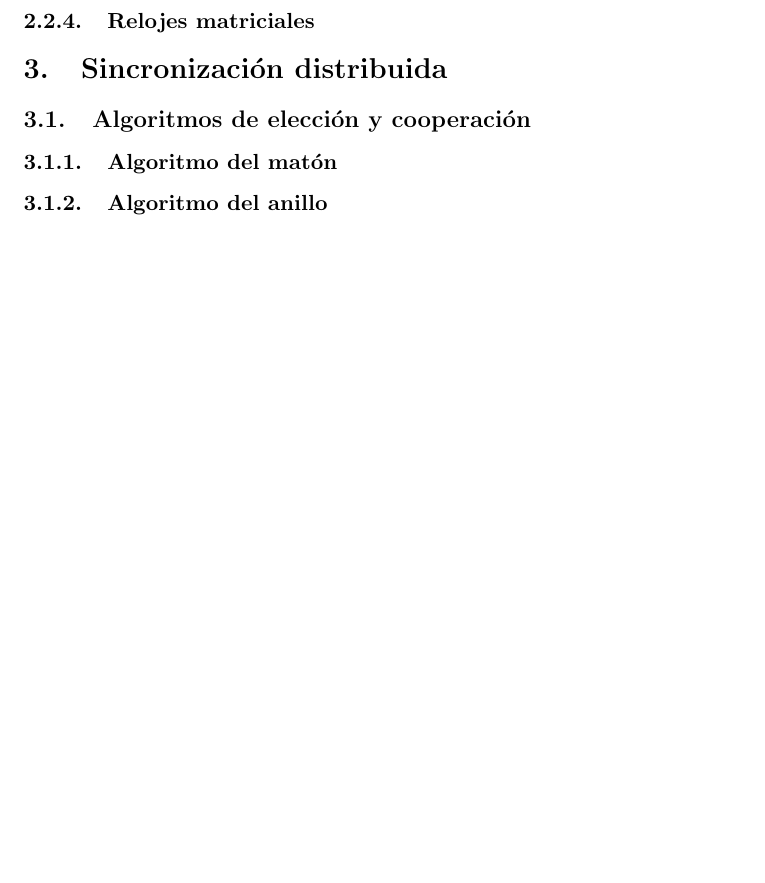
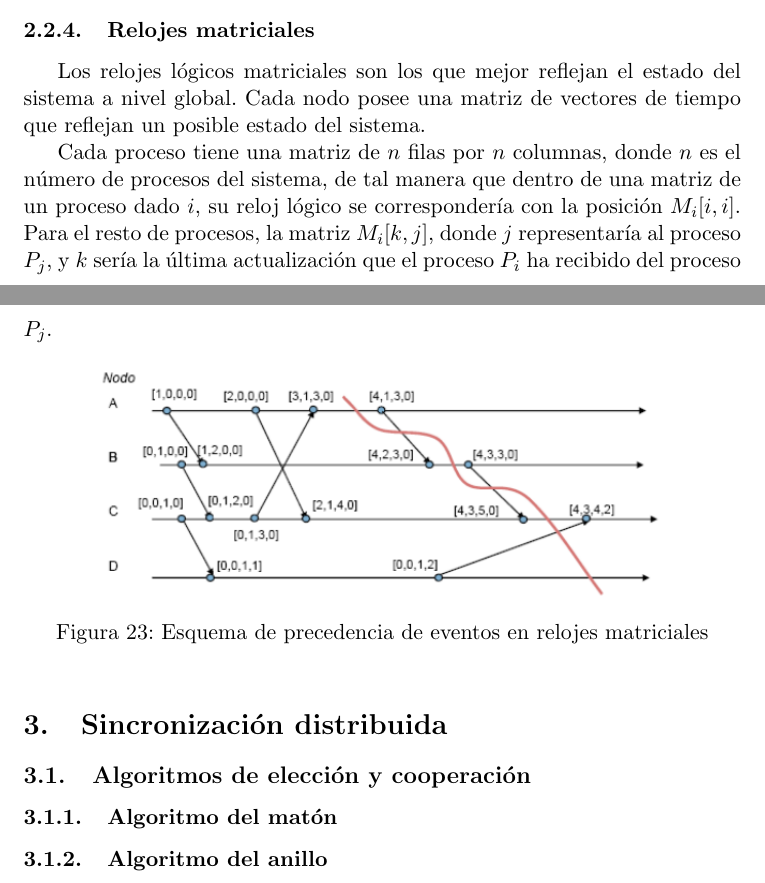
Before and after one commit to balonc/tex, a LaTeX document (Computación/Sistemas operativos distribuidos/sodist.tex): part of page 24 of 25 before the commit and two parts of pages 24 and 25 of 26 after it, the two joined at a grey line, cut so that both start at the same text, the shorter picture padded with empty space. Compiled offline with pdfLaTeX.

Commit message:
Relojes matriciales

```diff
--- a/Computación/Sistemas operativos distribuidos/sodist.tex
+++ b/Computación/Sistemas operativos distribuidos/sodist.tex
@@ -867,6 +867,23 @@
 
         \subsubsection{Relojes matriciales}
 
+            Los relojes lógicos matriciales son los que mejor reflejan el estado del sistema a nivel
+            global. Cada nodo posee una matriz de vectores de tiempo que reflejan un posible estado
+            del sistema.
+
+            Cada proceso tiene una matriz de $n$ filas por $n$ columnas, donde $n$ es el número de
+            procesos del sistema, de tal manera que dentro de una matriz de un proceso dado $i$, su
+            reloj lógico se correspondería con la posición $M_i[i,i]$. Para el resto de procesos,
+            la matriz $M_i[k, j]$, donde $j$ representaría al proceso $P_j$, y $k$ sería la última
+            actualización que el proceso $P_i$ ha recibido del proceso $P_j$.
+
+            \begin{figure}[htp]
+                \centering
+                \includegraphics[width=0.8\textwidth]{resources/algoritmo_relojes_matriciales.png}
+                \caption{Esquema de precedencia de eventos en relojes matriciales}
+                \label{algoritmo_relojes_matriciales}
+            \end{figure}
+
 \section{Sincronización distribuida}
 
     \subsection{Algoritmos de elección y cooperación}
```
Also changed, not shown: Computación/Sistemas operativos distribuidos/resources/algoritmo_relojes_matriciales.png (added).
